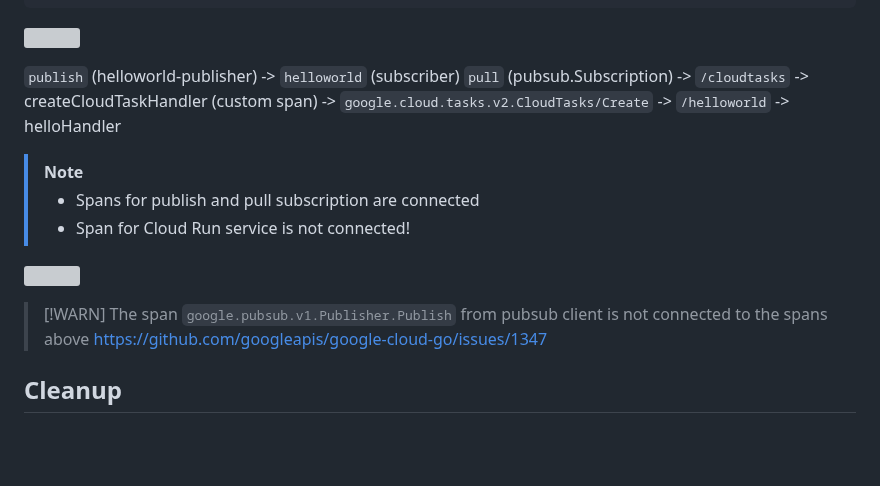
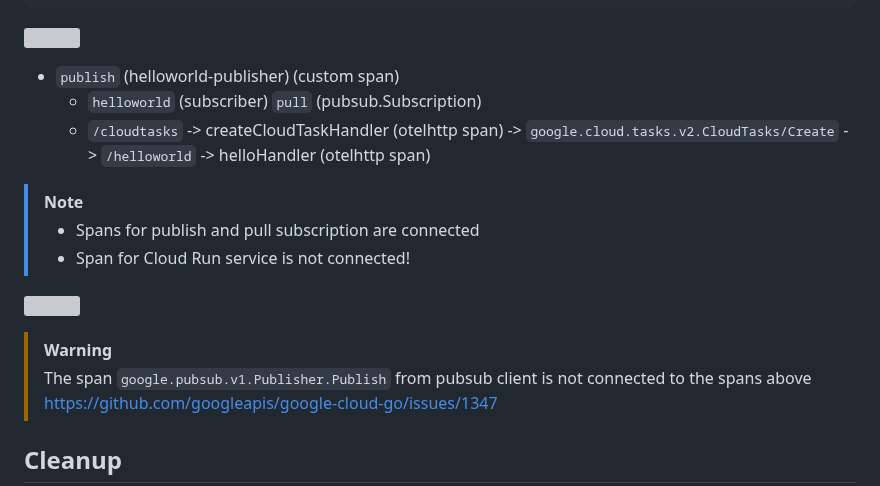
Before and after one commit to nakamasato/golang-training, a Markdown page: integrated-examples/trace/README.md, the part around one of its changes. GitHub-like rendering; blank space fills up the shorter version; grey boxes are pictures that could not be loaded.

```diff
--- a/integrated-examples/trace/README.md
+++ b/integrated-examples/trace/README.md
@@ -177,9 +174,9 @@ func (s *server) ServeHTTP(w http.ResponseWriter, r *http.Request) {
 
 ![](helloworld-trace.png)
 
-`publish` (helloworld-publisher)
-    -> `helloworld` (subscriber) `pull` (pubsub.Subscription)
-    -> `/cloudtasks` -> createCloudTaskHandler (custom span) -> `google.cloud.tasks.v2.CloudTasks/Create` -> `/helloworld` -> helloHandler
+- `publish` (helloworld-publisher) (custom span)
+    - `helloworld` (subscriber) `pull` (pubsub.Subscription)
+    -  `/cloudtasks` -> createCloudTaskHandler (otelhttp span) -> `google.cloud.tasks.v2.CloudTasks/Create` -> `/helloworld` -> helloHandler (otelhttp span)
 
 > [!NOTE]
 > - Spans for publish and pull subscription are connected
@@ -187,7 +184,7 @@ func (s *server) ServeHTTP(w http.ResponseWriter, r *http.Request) {
 
 ![](pubsub-publisher-span.png)
 
-> [!WARN]
+> [!WARNING]
 > The span `google.pubsub.v1.Publisher.Publish` from pubsub client is not connected to the spans above
 > https://github.com/googleapis/google-cloud-go/issues/1347
 
```
Also changed, not shown: other parts of integrated-examples/trace/README.md (+0 -3 lines).
